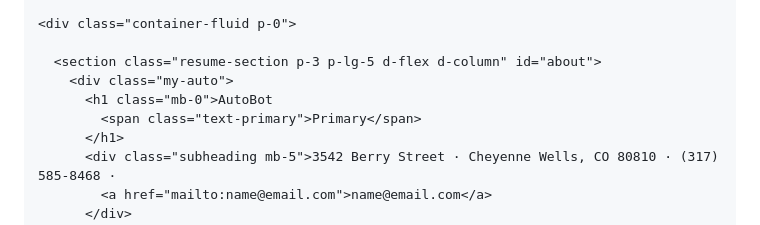
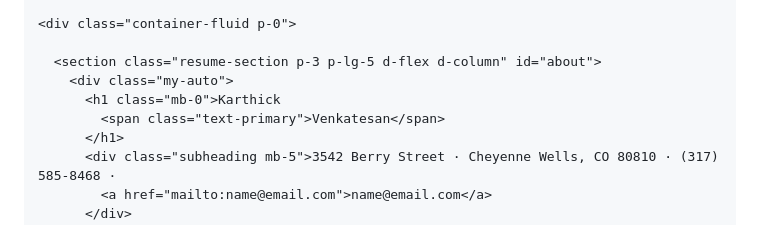
Before and after one commit to Wolverine-karthick/autoBot, a Markdown page: README.md, the part around the change. Drawn GitHub-style.

Commit message:
init -02

```diff
--- a/README.md
+++ b/README.md
@@ -65,8 +65,8 @@
 
       <section class="resume-section p-3 p-lg-5 d-flex d-column" id="about">
         <div class="my-auto">
-          <h1 class="mb-0">AutoBot
-            <span class="text-primary">Primary</span>
+          <h1 class="mb-0">Karthick
+            <span class="text-primary">Venkatesan</span>
           </h1>
           <div class="subheading mb-5">3542 Berry Street · Cheyenne Wells, CO 80810 · (317) 585-8468 ·
             <a href="mailto:name@email.com">name@email.com</a>
```
